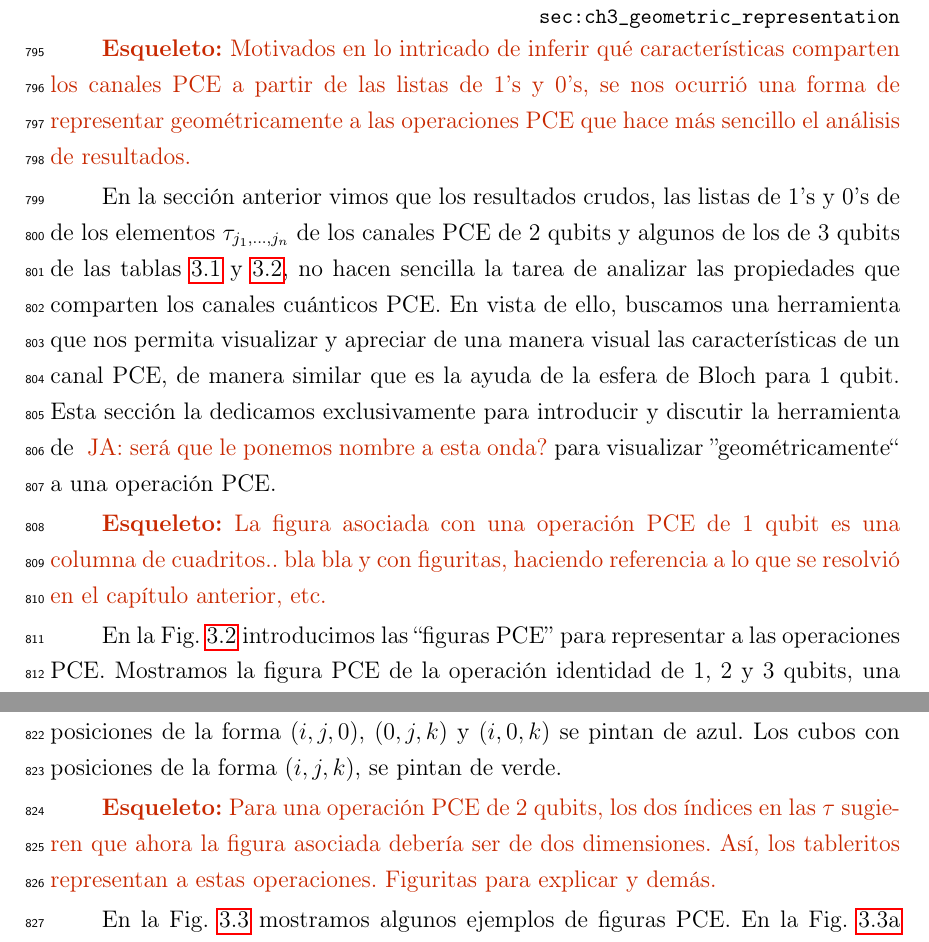
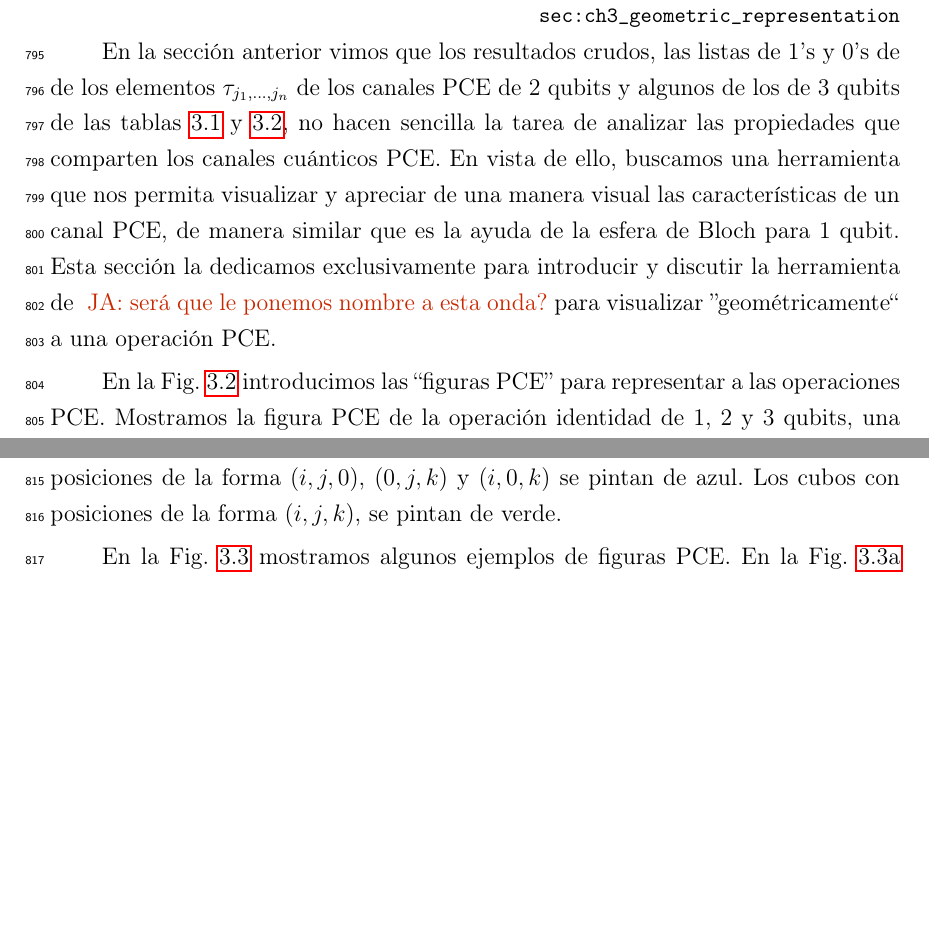
Before and after one commit to deleonja/docs_practicas, a LaTeX thesis (tesis/informe-tesis/tesis.tex, which reads tesis/informe-tesis/2_y_3_qubits.tex): two parts of page 59 of 71, joined at a grey line, cut so that both start at the same text, the shorter picture padded with empty space. Compiled offline with pdfLaTeX.

Commit message:
items del esqueleto comentados

```diff
--- a/tesis/informe-tesis/2_y_3_qubits.tex
+++ b/tesis/informe-tesis/2_y_3_qubits.tex
@@ -416,10 +416,10 @@ Tú qué dices?}
 \end{landscape}
 
 \section{Una representación geométrica}\label{sec:ch3_geometric_representation}
-\esqueleto{Motivados en lo intricado de inferir qué características
-comparten los canales PCE a partir de las listas de 1's y 0's, se nos ocurrió
-una forma de representar geométricamente a las operaciones PCE que hace
-más sencillo el análisis de resultados.}
+%\esqueleto{Motivados en lo intricado de inferir qué características
+%comparten los canales PCE a partir de las listas de 1's y 0's, se nos ocurrió
+%una forma de representar geométricamente a las operaciones PCE que hace
+%más sencillo el análisis de resultados.}
 
 En la sección anterior vimos que los resultados crudos, las listas de 1's y 0's
 de de los elementos $\taus$ de los canales PCE de 2 qubits y algunos de los
@@ -433,10 +433,10 @@ exclusivamente para introducir y discutir la herramienta de \janote{será
 que le ponemos nombre a esta onda?} para visualizar ''geométricamente``
 a una operación PCE.
 
-\esqueleto{La figura asociada con una operación PCE de 1 qubit
-es una columna de
-cuadritos.. bla bla y con figuritas, haciendo referencia a lo que se resolvió
-en el capítulo anterior, etc.}
+%\esqueleto{La figura asociada con una operación PCE de 1 qubit
+%es una columna de
+%cuadritos.. bla bla y con figuritas, haciendo referencia a lo que se resolvió
+%en el capítulo anterior, etc.}
 
 En la \Fref{fig:PCE_figs} introducimos las ``figuras PCE'' para representar
 a las operaciones PCE. Mostramos la figura PCE de la operación identidad
@@ -497,9 +497,9 @@ se pintan de verde.
 	\label{fig:PCE_figs}
 \end{figure} % }}}
 
-\esqueleto{Para una operación PCE de 2 qubits, los dos índices en las $\tau$
-sugieren que ahora la figura asociada debería ser de dos dimensiones. Así,
-los tableritos representan a estas operaciones. Figuritas para explicar y demás.}
+%\esqueleto{Para una operación PCE de 2 qubits, los dos índices en las $\tau$
+%sugieren que ahora la figura asociada debería ser de dos dimensiones. Así,
+%los tableritos representan a estas operaciones. Figuritas para explicar y demás.}
 
 En la \Fref{fig:PCE_figs_examples} mostramos algunos ejemplos de figuras PCE.
 En la \Fref{fig:PCE_figs_examples_a} mostramos todas las figuras PCE de todas
```
